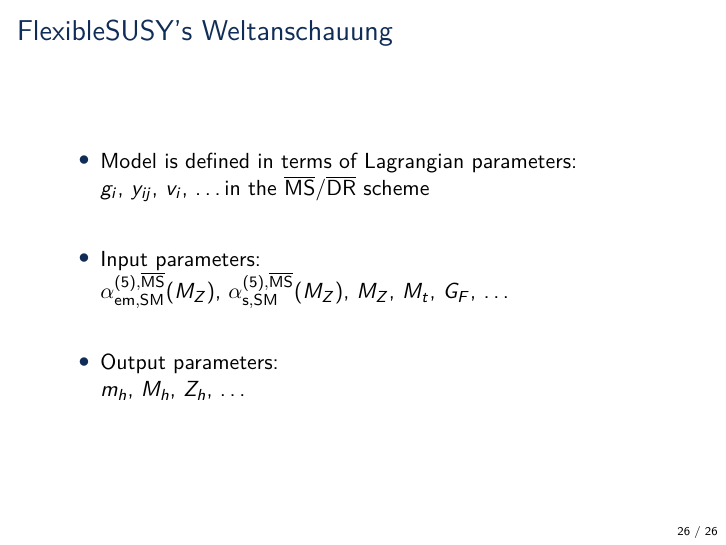
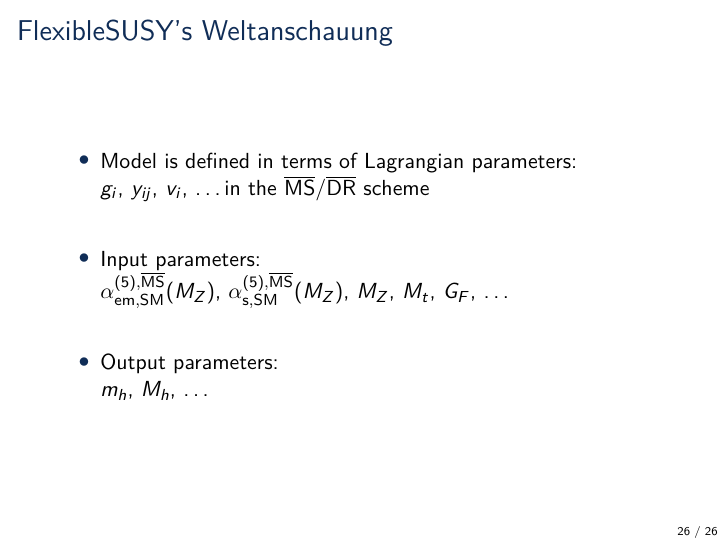
Before and after one commit to Expander/talk-olang-2018, LaTeX slides (talk.tex): page 28 of 30. Compiled offline with pdfLaTeX.

Commit message:
omit Zh from output parameter list

```diff
--- a/talk.tex
+++ b/talk.tex
@@ -541,7 +541,7 @@
     $\alpha_{\text{em},\text{SM}}^{(5),\MSbar}(M_Z)$,
     $\alpha_{\text{s},\text{SM}}^{(5),\text{\MSbar}}(M_Z)$, $M_Z$,
     $M_t$, $G_F$, \ldots
-  \item Output parameters:\\ $m_h$, $M_h$, $Z_h$, \ldots
+  \item Output parameters:\\ $m_h$, $M_h$, \ldots
   \end{itemize}
 \end{frame}
 
```
